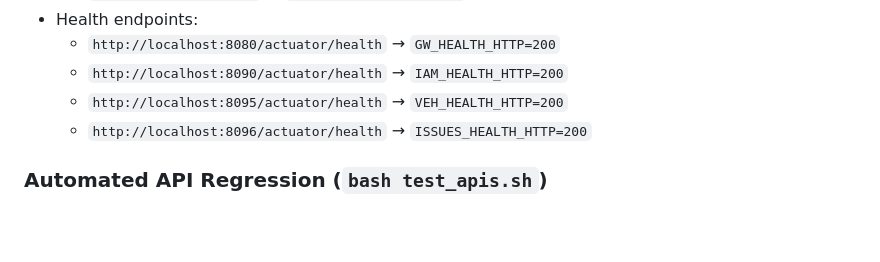
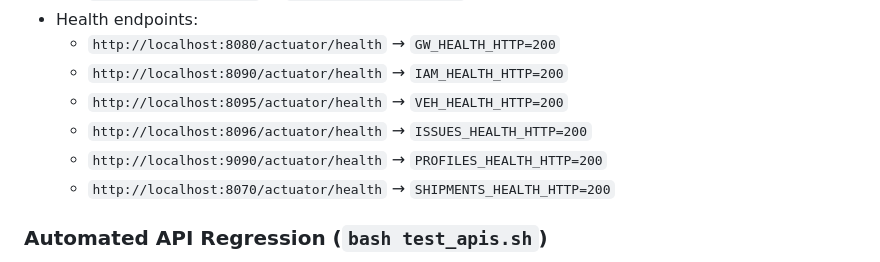
Before and after one commit to MoustaphaCheikhJidou/fleet-management-microservices, a Markdown page: REPAIR_SUMMARY.md, the part around the change. Rendered like a GitHub page; blank space fills up the shorter version.

Commit message:
docs: log new service health checks

```diff
--- a/REPAIR_SUMMARY.md
+++ b/REPAIR_SUMMARY.md
@@ -20,6 +20,8 @@
   - `http://localhost:8090/actuator/health` → `IAM_HEALTH_HTTP=200`
   - `http://localhost:8095/actuator/health` → `VEH_HEALTH_HTTP=200`
   - `http://localhost:8096/actuator/health` → `ISSUES_HEALTH_HTTP=200`
+  - `http://localhost:9090/actuator/health` → `PROFILES_HEALTH_HTTP=200`
+  - `http://localhost:8070/actuator/health` → `SHIPMENTS_HEALTH_HTTP=200`
 
 ### Automated API Regression (`bash test_apis.sh`)
 - Carrier signup → `HTTP/1.1 201` with response `{"id":22,"email":"test+1766352710@example.com","roles":["ROLE_CARRIER"]}`.
```
